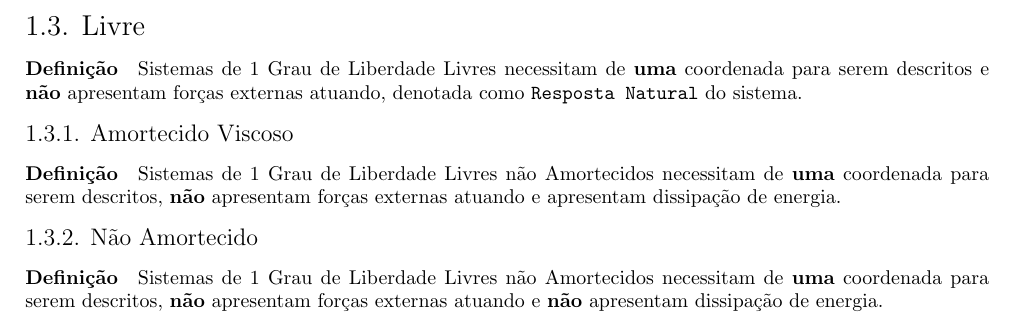
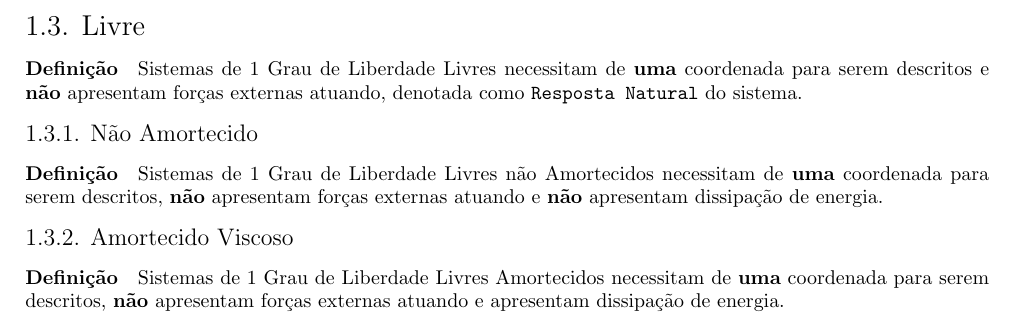
Before and after one commit to tr0fin0/classes_unicamp, a LaTeX document (em607/em607.tex): part of page 5 of 8, cut so that both start at the same text. Compiled offline with pdfLaTeX.

Commit message:
🎨 edit subsubsection order

```diff
--- a/em607/em607.tex
+++ b/em607/em607.tex
@@ -103,11 +103,11 @@
 \newpage\subsection{Livre}
     \paragraph{Definição}Sistemas de 1 Grau de Liberdade Livres necessitam de \textbf{uma} coordenada para serem descritos e \textbf{não} apresentam forças externas atuando, denotada como \texttt{Resposta Natural} do sistema.
 
-\subsubsection{Amortecido Viscoso}
-    \paragraph{Definição}Sistemas de 1 Grau de Liberdade Livres não Amortecidos necessitam de \textbf{uma} coordenada para serem descritos, \textbf{não} apresentam forças externas atuando e apresentam dissipação de energia.
-
 \subsubsection{Não Amortecido}
     \paragraph{Definição}Sistemas de 1 Grau de Liberdade Livres não Amortecidos necessitam de \textbf{uma} coordenada para serem descritos, \textbf{não} apresentam forças externas atuando e \textbf{não} apresentam dissipação de energia.
+
+\subsubsection{Amortecido Viscoso}
+    \paragraph{Definição}Sistemas de 1 Grau de Liberdade Livres Amortecidos necessitam de \textbf{uma} coordenada para serem descritos, \textbf{não} apresentam forças externas atuando e apresentam dissipação de energia.
 
 
 
```
